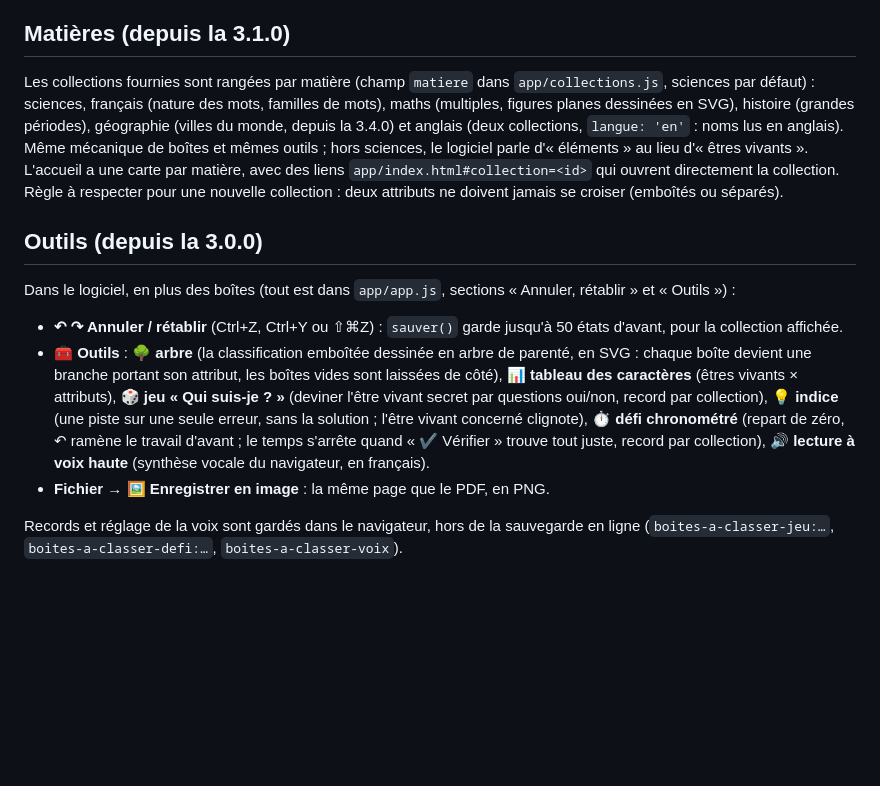
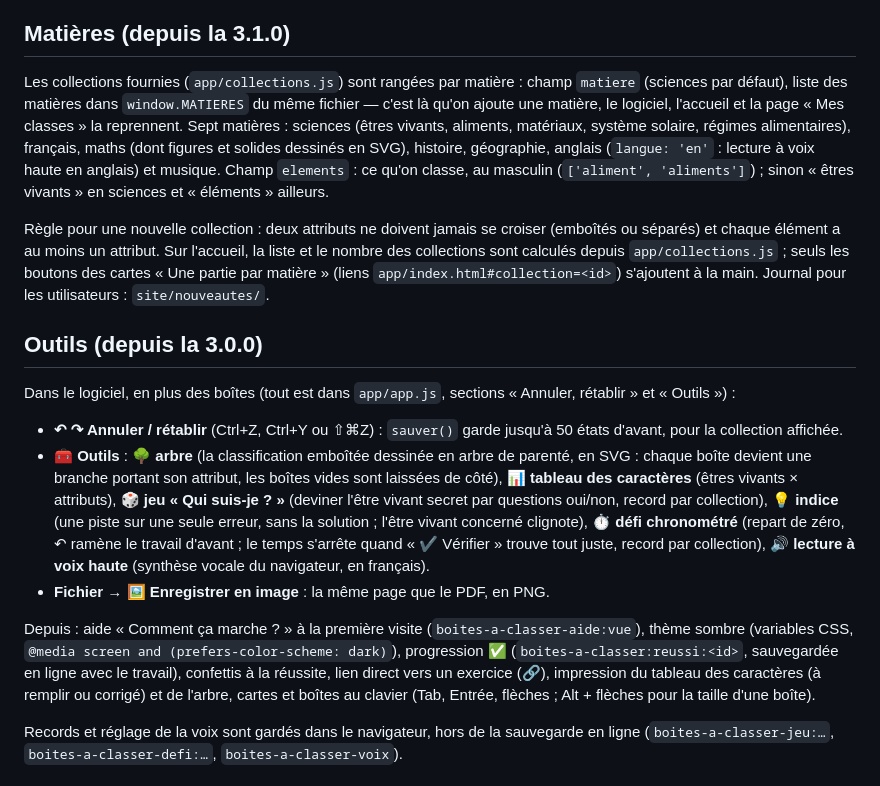
Before and after one commit to Guy-deMessimy/boites-a-classer, a Markdown page: README.md, the part around the change. Drawn GitHub-style; blank space fills up the shorter version.

Commit message:
README : matières, outils et accessibilité à jour
Co-Authored-By: Claude Opus 5.5 <noreply@anthropic.com>

```diff
--- a/README.md
+++ b/README.md
@@ -110,7 +110,9 @@ Depuis la 3.9.0, l'enseignant coche aussi des **exercices** pour chaque classe (
 
 ## Matières (depuis la 3.1.0)
 
-Les collections fournies sont rangées par matière (champ `matiere` dans `app/collections.js`, sciences par défaut) : sciences, français (nature des mots, familles de mots), maths (multiples, figures planes dessinées en SVG), histoire (grandes périodes), géographie (villes du monde, depuis la 3.4.0) et anglais (deux collections, `langue: 'en'` : noms lus en anglais). Même mécanique de boîtes et mêmes outils ; hors sciences, le logiciel parle d'« éléments » au lieu d'« êtres vivants ». L'accueil a une carte par matière, avec des liens `app/index.html#collection=<id>` qui ouvrent directement la collection. Règle à respecter pour une nouvelle collection : deux attributs ne doivent jamais se croiser (emboîtés ou séparés).
+Les collections fournies (`app/collections.js`) sont rangées par matière : champ `matiere` (sciences par défaut), liste des matières dans `window.MATIERES` du même fichier — c'est là qu'on ajoute une matière, le logiciel, l'accueil et la page « Mes classes » la reprennent. Sept matières : sciences (êtres vivants, aliments, matériaux, système solaire, régimes alimentaires), français, maths (dont figures et solides dessinés en SVG), histoire, géographie, anglais (`langue: 'en'` : lecture à voix haute en anglais) et musique. Champ `elements` : ce qu'on classe, au masculin (`['aliment', 'aliments']`) ; sinon « êtres vivants » en sciences et « éléments » ailleurs.
+
+Règle pour une nouvelle collection : deux attributs ne doivent jamais se croiser (emboîtés ou séparés) et chaque élément a au moins un attribut. Sur l'accueil, la liste et le nombre des collections sont calculés depuis `app/collections.js` ; seuls les boutons des cartes « Une partie par matière » (liens `app/index.html#collection=<id>`) s'ajoutent à la main. Journal pour les utilisateurs : `site/nouveautes/`.
 
 ## Outils (depuis la 3.0.0)
 
@@ -118,6 +120,8 @@ Dans le logiciel, en plus des boîtes (tout est dans `app/app.js`, sections « A
 - **↶ ↷ Annuler / rétablir** (Ctrl+Z, Ctrl+Y ou ⇧⌘Z) : `sauver()` garde jusqu'à 50 états d'avant, pour la collection affichée.
 - **🧰 Outils** : **🌳 arbre** (la classification emboîtée dessinée en arbre de parenté, en SVG : chaque boîte devient une branche portant son attribut, les boîtes vides sont laissées de côté), **📊 tableau des caractères** (êtres vivants × attributs), **🎲 jeu « Qui suis-je ? »** (deviner l'être vivant secret par questions oui/non, record par collection), **💡 indice** (une piste sur une seule erreur, sans la solution ; l'être vivant concerné clignote), **⏱ défi chronométré** (repart de zéro, ↶ ramène le travail d'avant ; le temps s'arrête quand « ✔ Vérifier » trouve tout juste, record par collection), **🔊 lecture à voix haute** (synthèse vocale du navigateur, en français).
 - **Fichier → 🖼 Enregistrer en image** : la même page que le PDF, en PNG.
+
+Depuis : aide « Comment ça marche ? » à la première visite (`boites-a-classer-aide:vue`), thème sombre (variables CSS, `@media screen and (prefers-color-scheme: dark)`), progression ✅ (`boites-a-classer:reussi:<id>`, sauvegardée en ligne avec le travail), confettis à la réussite, lien direct vers un exercice (🔗), impression du tableau des caractères (à remplir ou corrigé) et de l'arbre, cartes et boîtes au clavier (Tab, Entrée, flèches ; Alt + flèches pour la taille d'une boîte).
 
 Records et réglage de la voix sont gardés dans le navigateur, hors de la sauvegarde en ligne (`boites-a-classer-jeu:…`, `boites-a-classer-defi:…`, `boites-a-classer-voix`).
 
```
